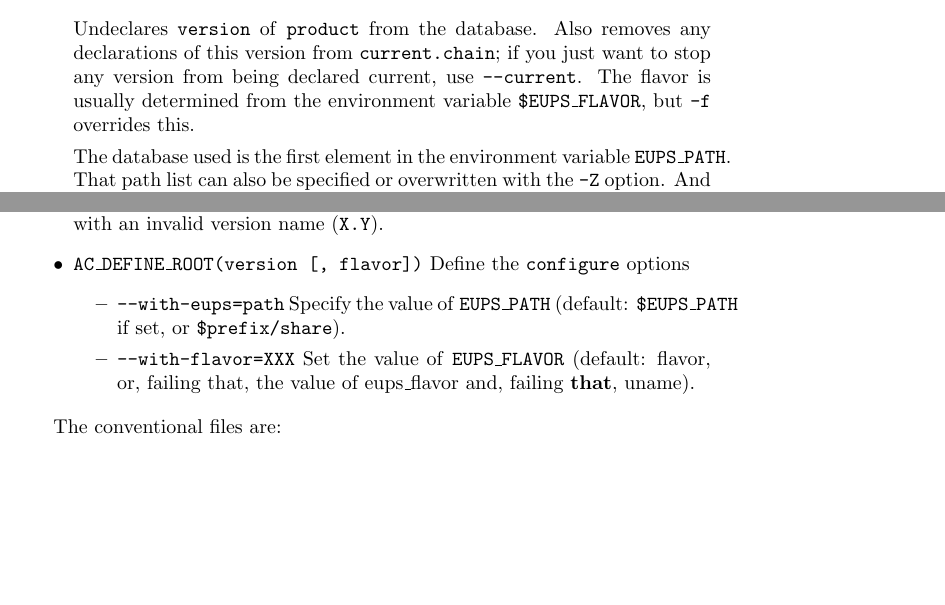
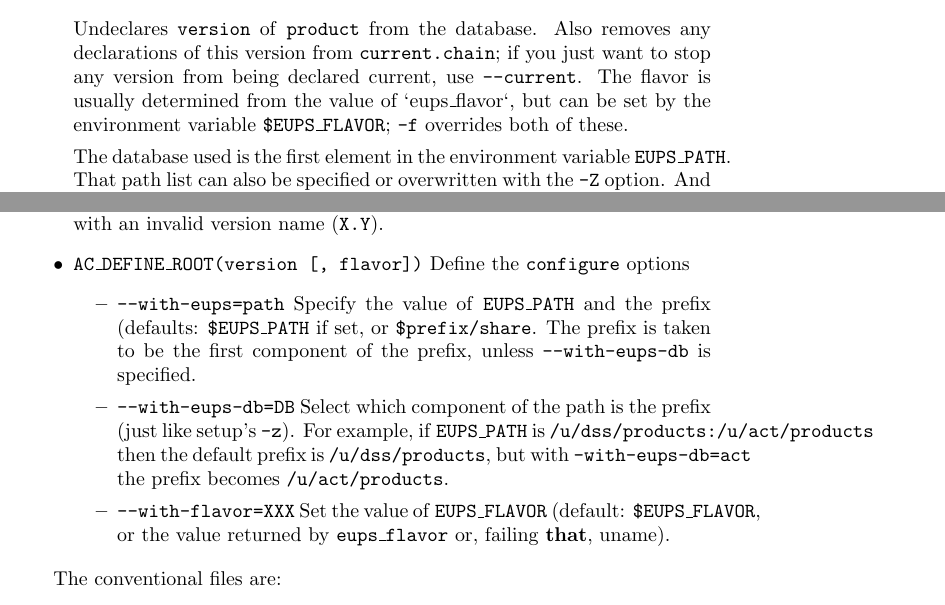
Before and after one commit to RobertLuptonTheGood/eups, a LaTeX document (doc/eups.tex): two parts of pages 7 and 11 of 12 before the commit and two parts of pages 7 and 11 of 13 after it, joined at a grey line, cut so that both start at the same text, the shorter picture padded with empty space. Compiled offline with pdfLaTeX.

Commit message:
Document --with-eups-db; more work on eups_flavor docs

```diff
--- a/doc/eups.tex
+++ b/doc/eups.tex
@@ -401,7 +403,7 @@ Usage:
 Options:
         -h, --help      Print this help message
         -c, --current   Make no version of product current
-        -f, --flavor    Use this flavor (default: $EUPS_FLAVOR)
+        -f, --flavor    Use this flavor (default: `eups\_flavor` or $EUPS_FLAVOR)
         -V, --version   Print eups version number and exit
         -v, --verbose   Be chattier (repeat for even more chat)
         -Z, --database  Use this products directory (default: $EUPS_PATH)
@@ -412,9 +414,10 @@ Options:
 Undeclares \code{version} of \code{product} from the database. Also
 removes any declarations of this version from \code{current.chain}; if
 you just want to stop any version from being declared current, use
-\code{--current}. The flavor is usually determined from the
-environment variable \code{\$EUPS\_FLAVOR}, but \code{-f} overrides
-this.
+\code{--current}. The flavor is usually determined from the value
+of `eups\_flavor`, but can be set by the
+environment variable \code{\$EUPS\_FLAVOR}; \code{-f} overrides
+both of these.
 
 The database used is the first element in the environment
 variable \code{EUPS\_PATH}. That path list can also be specified or
@@ -433,7 +436,7 @@ Options:
         -h, --help      Print this help message
         -c, --current   Show current version
 	-d  --directory Print product directory to stderr
-        -f, --flavor    Use this flavor (default: $EUPS_FLAVOR)
+        -f, --flavor    Use this flavor (default: `eups\_flavor` or $EUPS_FLAVOR)
         -l, --list      List available versions (-v => include root directories)
         -n              Don't actually do anything
         -q, --quiet     Be extra quiet (the opposite of -v)
@@ -649,11 +653,22 @@ variables are defined;
     Define the \code{configure} options
     \begin{itemize}
       \item{\code{--with-eups=path}}
-        Specify the value of \code{EUPS\_PATH}
-        (default: \code{\$EUPS\_PATH} if set, or \code{\$prefix/share}).
-      \item{\code{--with-flavor=XXX}}
+        Specify the value of \code{EUPS\_PATH} and the prefix
+        (defaults: \code{\$EUPS\_PATH} if set, or \code{\$prefix/share}. The
+	prefix is taken to be the first component of the prefix, unless
+	\code{--with-eups-db} is specified.
+
+	\item{\code{--with-eups-db=DB}}
+	  Select which component of the path is the prefix (just like setup's \code{-z}).
+	  For example, if \code{EUPS\_PATH} is
+    \code{/u/dss/products:/u/act/products} then the default prefix is
+    \code{/u/dss/products}, but with \code{\--with-eups-db=act} the
+    prefix becomes \code{/u/act/products}.
+
+	\item{\code{--with-flavor=XXX}}
         Set the value of \code{EUPS\_FLAVOR}
-        (default: flavor, or, failing that, the value of eups\_flavor and, failing \textbf{that}, uname).
+        (default: \code{\$EUPS\_FLAVOR}, or the value returned by \code{eups\_flavor}
+	or, failing \textbf{that}, uname).
     \end{itemize}
 \end{itemize}
 
```
Also changed, not shown: doc/eups.tex (17 more changed lines).
